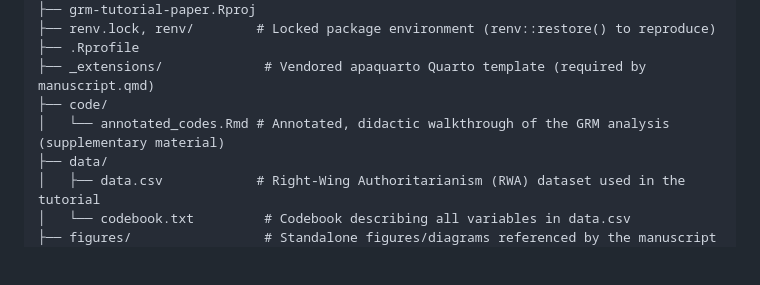
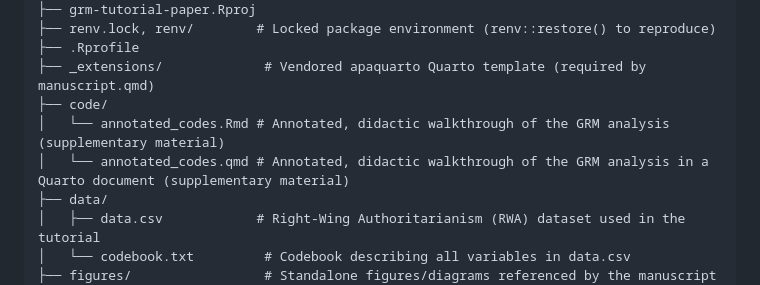
Before and after one commit to rameliaz/grm-tutorial-paper, a Markdown page: README.md, the part around the change. Drawn GitHub-style; blank space fills up the shorter version.

```diff
--- a/README.md
+++ b/README.md
@@ -34,6 +34,7 @@ grm-tutorial-paper/
 ├── _extensions/             # Vendored apaquarto Quarto template (required by manuscript.qmd)
 ├── code/
 │   └── annotated_codes.Rmd # Annotated, didactic walkthrough of the GRM analysis (supplementary material)
+│   └── annotated_codes.qmd # Annotated, didactic walkthrough of the GRM analysis in a Quarto document (supplementary material)
 ├── data/
 │   ├── data.csv            # Right-Wing Authoritarianism (RWA) dataset used in the tutorial
 │   └── codebook.txt         # Codebook describing all variables in data.csv
```
